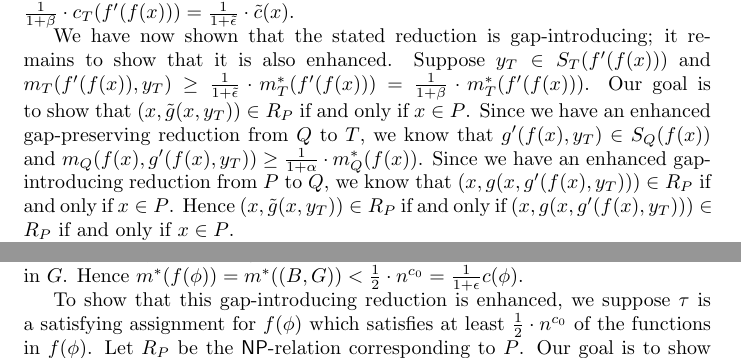
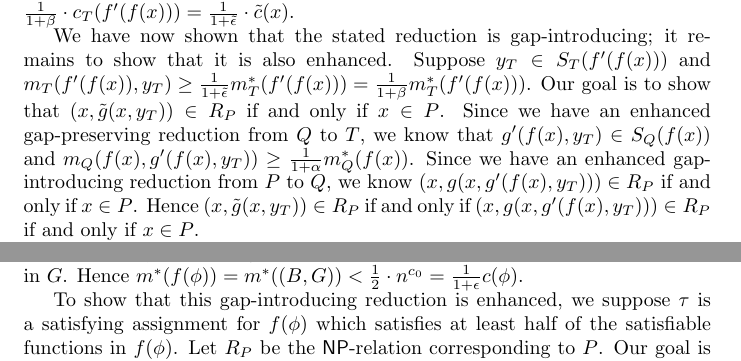
Before and after one commit to jfinkels/apxcompleteness, a LaTeX document (apxcompleteness.tex): two parts of pages 8 and 12 of 26, joined at a grey line, cut so that both start at the same text. Compiled offline with pdfLaTeX.

Commit message:
Small changes.

```diff
--- a/apxcompleteness.tex
+++ b/apxcompleteness.tex
@@ -372,10 +373,10 @@ Gap-introducing reductions and gap-preserving reductions compose in the natural
   Since $\frac{1}{1 + \epsilon} \cdot c(x) \leq \frac{1}{1 + \alpha} \cdot c_Q(f(x))$ by hypothesis, it follows that $m^*_T(f'(f(x))) < \frac{1}{1 + \beta} \cdot c_T(f'(f(x))) = \frac{1}{1 + \tilde{\epsilon}} \cdot \tilde{c}(x)$.
 
   We have now shown that the stated reduction is gap-introducing; it remains to show that it is also enhanced.
-  Suppose $y_T \in S_T(f'(f(x)))$ and $m_T(f'(f(x)), y_T) \geq \frac{1}{1 + \tilde{\epsilon}} \cdot m^*_T(f'(f(x))) = \frac{1}{1 + \beta} \cdot m^*_T(f'(f(x)))$.
+  Suppose $y_T \in S_T(f'(f(x)))$ and $m_T(f'(f(x)), y_T) \geq \frac{1}{1 + \tilde{\epsilon}} m^*_T(f'(f(x))) = \frac{1}{1 + \beta} m^*_T(f'(f(x)))$.
   Our goal is to show that $(x, \tilde{g}(x, y_T)) \in R_P$ if and only if $x \in P$.
-  Since we have an enhanced gap-preserving reduction from $Q$ to $T$, we know that $g'(f(x), y_T) \in S_Q(f(x))$ and $m_Q(f(x), g'(f(x), y_T)) \geq \frac{1}{1 + \alpha} \cdot m^*_Q(f(x))$.
-  Since we have an enhanced gap-introducing reduction from $P$ to $Q$, we know that $(x, g(x, g'(f(x), y_T))) \in R_P$ if and only if $x \in P$.
+  Since we have an enhanced gap-preserving reduction from $Q$ to $T$, we know that $g'(f(x), y_T) \in S_Q(f(x))$ and $m_Q(f(x), g'(f(x), y_T)) \geq \frac{1}{1 + \alpha} m^*_Q(f(x))$.
+  Since we have an enhanced gap-introducing reduction from $P$ to $Q$, we know $(x, g(x, g'(f(x), y_T))) \in R_P$ if and only if $x \in P$.
   Hence $(x, \tilde{g}(x, y_T)) \in R_P$ if and only if $(x, g(x, g'(f(x), y_T))) \in R_P$ if and only if $x \in P$.
 
   Since we have proven the three conditions required for an enhanced gap-introducing reduction, we finally conclude that $(\tilde{f}, \tilde{g}, \tilde{c}, \tilde{\epsilon})$ is an enhanced gap-introducing reduction from $P$ to $T$.
@@ -512,6 +513,6 @@ In order to show that \textsc{Maximum 3-Satisfiability} is hard to approximate,
   In this case, every truth assignment satisfies less than half of all the $n^{c_0}$ functions in $G$.
   Hence $m^*(f(\phi)) = m^*((B, G)) < \frac{1}{2} \cdot n^{c_0} = \frac{1}{1 + \epsilon} c(\phi)$.
 
-  To show that this gap-introducing reduction is enhanced, we suppose $\tau$ is a satisfying assignment for $f(\phi)$ which satisfies at least $\frac{1}{2} \cdot n^{c_0}$ of the functions in $f(\phi)$.
+  To show that this gap-introducing reduction is enhanced, we suppose $\tau$ is a satisfying assignment for $f(\phi)$ which satisfies at least half of the satisfiable functions in $f(\phi)$.
   Let $R_P$ be the \NP-relation corresponding to $P$.
   Our goal is to show that $(\phi, g(\phi, \tau)) \in R_P$ if and only if $\phi \in P$.
```
Also changed, not shown: apxcompleteness.tex (16 more changed lines).
